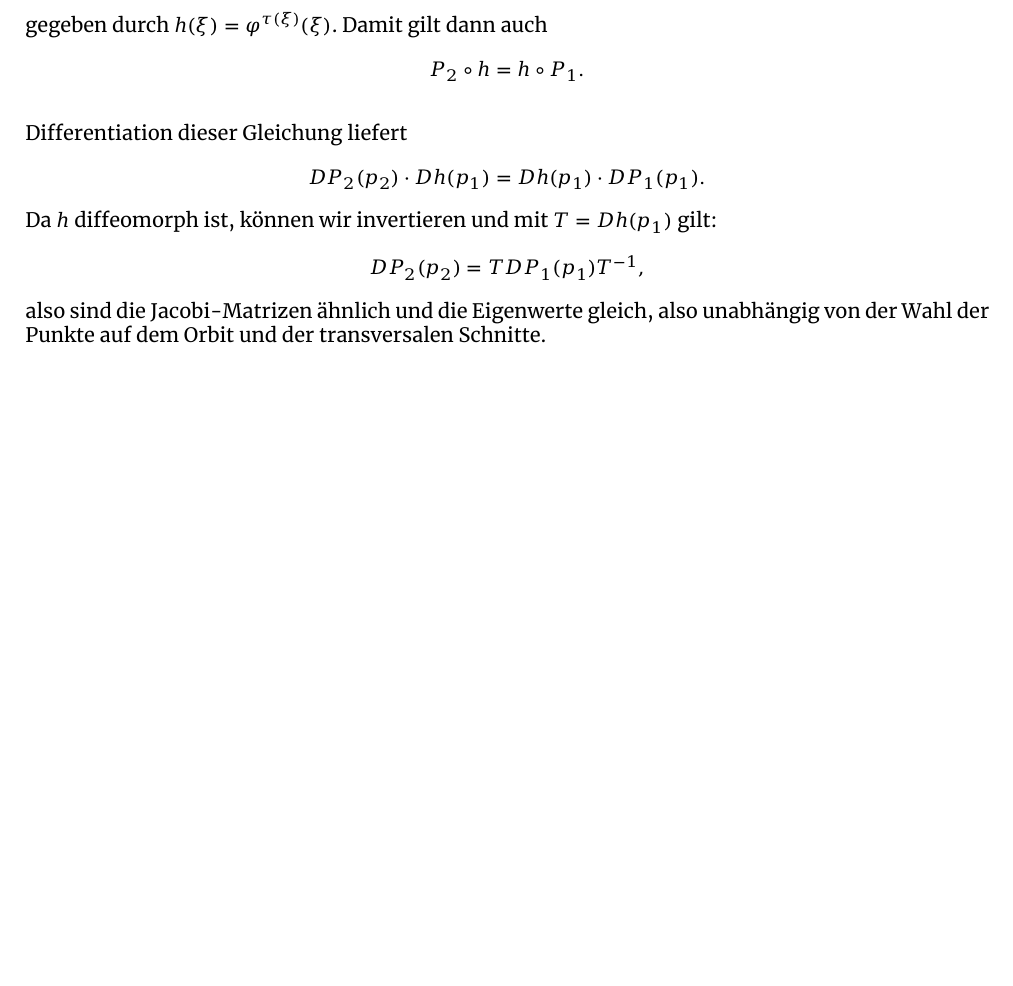
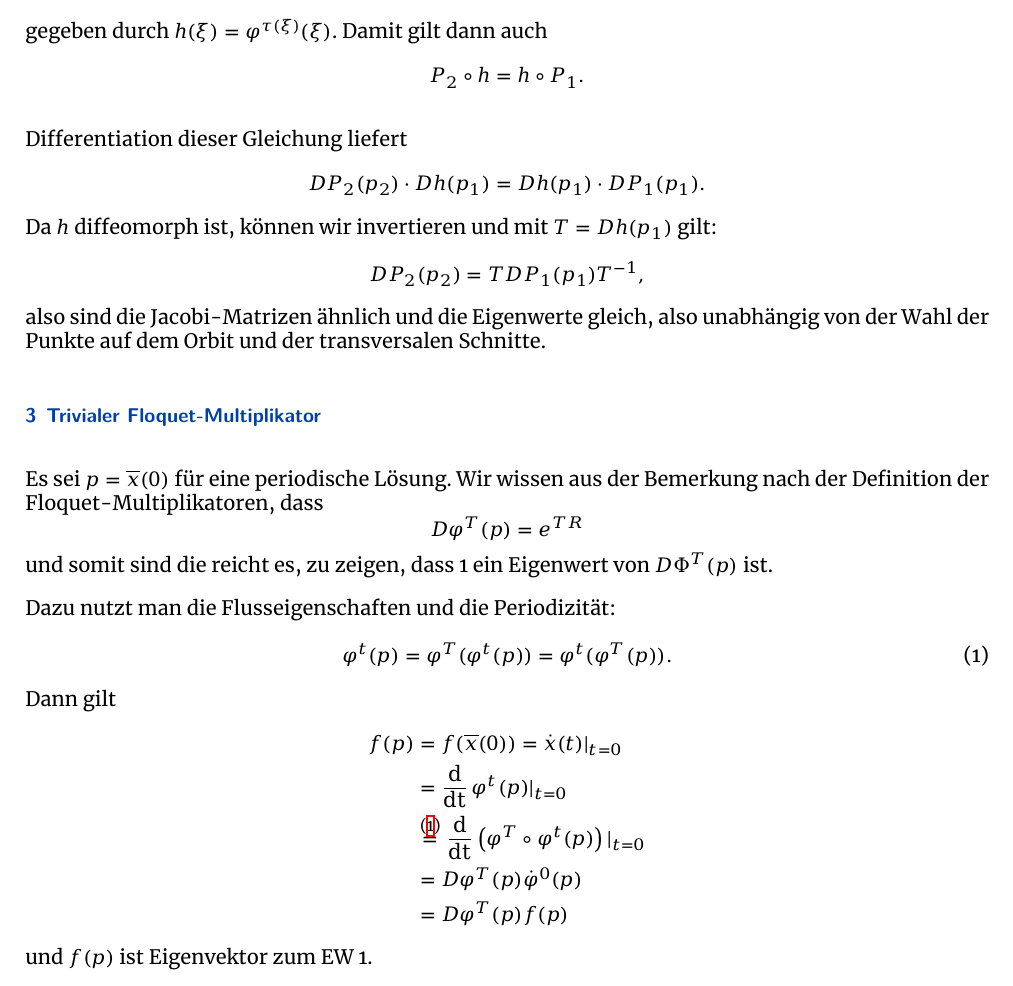
Before and after one commit to jansuli/-bungen-WS18_19, a LaTeX document (CD_HA_02.tex, which reads commands.sty): part of the page before the commit and part of page 2 of 2 after it, cut so that both start at the same text, the shorter picture padded with empty space. Compiled offline with XeLaTeX; a missing font is replaced by an installed copy or a similar font.

Commit message:
Updates from ShareLaTeX

```diff
--- a/CD_HA_02.tex
+++ b/CD_HA_02.tex
@@ -1,7 +1,7 @@
 \documentclass[a4paper]{article}
 
 \usepackage{myStyle}
-
+\usepackage{commands}
 \title{CD HA 02}
 
 \begin{document}
@@ -58,4 +87,24 @@ $$DP_2(p_2) \cdot Dh(p_1) = Dh(p_1) \cdot DP_1(p_1).$$
 Da $h$ diffeomorph ist, können wir invertieren und mit $T = Dh(p_1)$ gilt:
 $$DP_2(p_2) = T DP_1 (p_1) T^{-1},$$
 also sind die Jacobi-Matrizen ähnlich und die Eigenwerte gleich, also unabhängig von der Wahl der Punkte auf dem Orbit und der transversalen Schnitte.
+
+\section{Trivialer Floquet-Multiplikator}
+Es sei $p=\overline x(0)$ für eine periodische Lösung. Wir wissen aus der Bemerkung nach der Definition der Floquet-Multiplikatoren, dass
+$$Dφ^T(p) = e^{TR}$$
+und somit sind die reicht es, zu zeigen, dass 1 ein Eigenwert von $DΦ^T(p)$ ist.
+
+Dazu nutzt man die Flusseigenschaften und die Periodizität:
+\begin{equation}
+    \label{eqn:cd02_03}
+    φ^t(p) = φ^T(φ^t(p)) = φ^t (φ^T(p)).
+\end{equation}
+Dann gilt
+\begin{align*}
+    f(p) &= f(\overline x(0)) = \dot x(t)|_{t=0} \\
+    &=  \dt φ^t(p)|_{t=0} \\
+    &\stackrel{\eqref{eqn:cd02_03}}= \dt\left( φ^T\circ φ^t (p)\right)|_{t=0}\\
+    &=Dφ^T(p) \dot φ^0(p) \\
+    &= Dφ^T(p) f(p)
+    \end{align*}
+und $f(p)$ ist Eigenvektor zum EW 1.
 \end{document}
--- a/commands.sty
+++ b/commands.sty
@@ -12,3 +12,5 @@
 \DeclareMathOperator{\ey}{\vec e_y}
 
 \DeclareMathOperator{\gl}{GL}
+
+\DeclareMathOperator{\dt}{\frac{d}{dt}}
```
Also changed, not shown: imgs/cd_02_01.png (added), CD_HA_02.tex (29 more changed lines).
